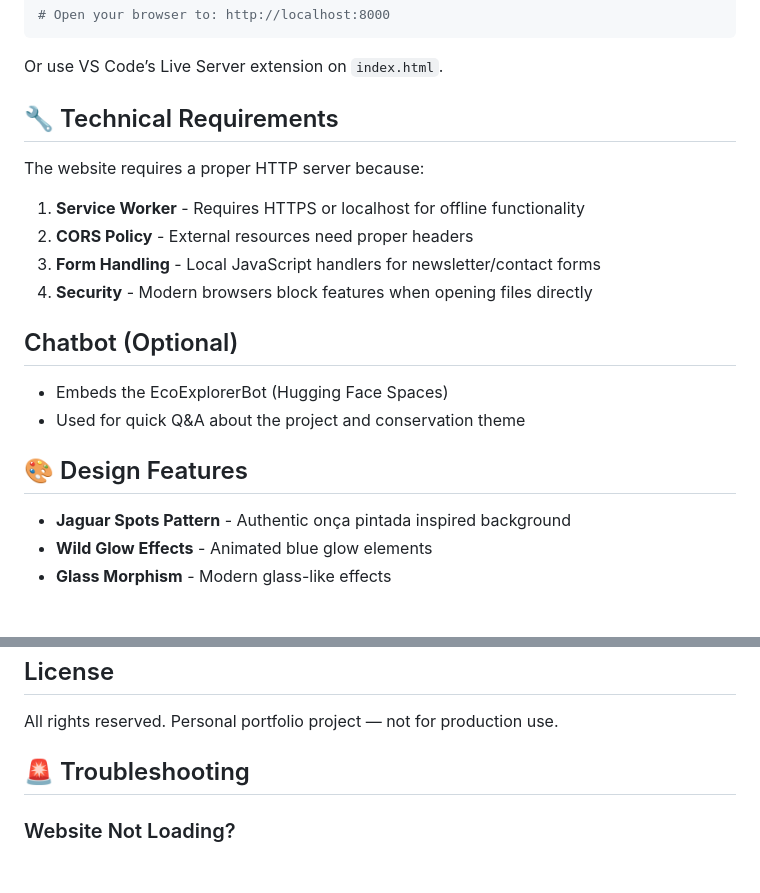
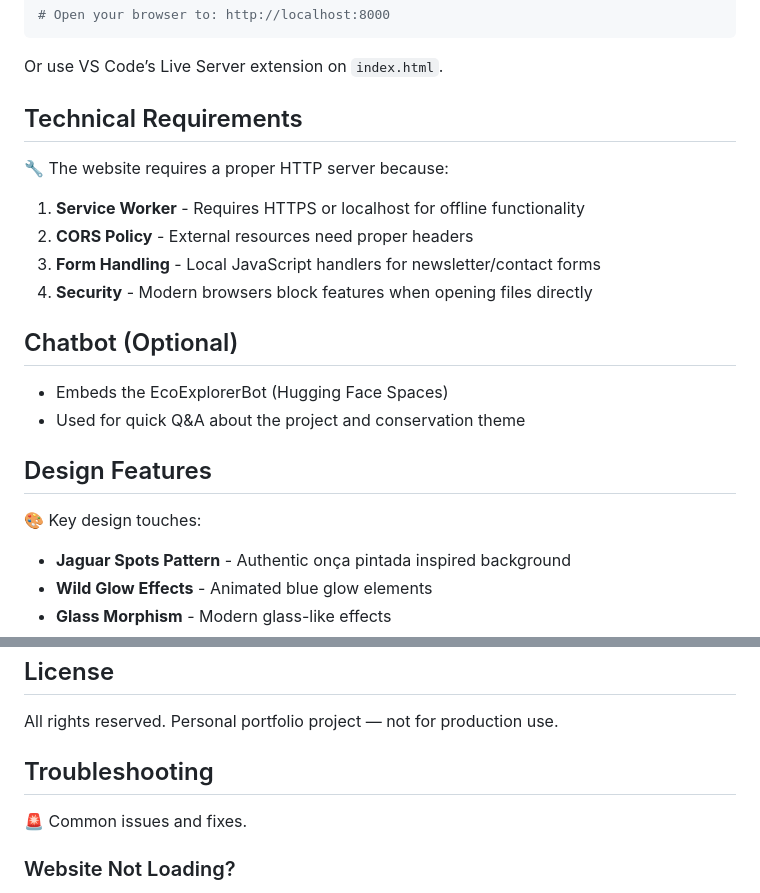
Before and after one commit to RaphaelGuerra/eco-explorer-website, a Markdown page: README.md, 2 parts joined by grey strips. Rendered like a GitHub page; blank space fills up the shorter version.

Commit message:
chore: fix markdownlint

```diff
--- a/README.md
+++ b/README.md
@@ -57,9 +56,9 @@ python3 -m http.server 8000
 
 Or use VS Code’s Live Server extension on `index.html`.
 
-## 🔧 Technical Requirements
+## Technical Requirements
 
-The website requires a proper HTTP server because:
+🔧 The website requires a proper HTTP server because:
 
 1. **Service Worker** - Requires HTTPS or localhost for offline functionality
 2. **CORS Policy** - External resources need proper headers
@@ -71,7 +70,9 @@ The website requires a proper HTTP server because:
 - Embeds the EcoExplorerBot (Hugging Face Spaces)
 - Used for quick Q&A about the project and conservation theme
 
-## 🎨 Design Features
+## Design Features
+
+🎨 Key design touches:
 
 - **Jaguar Spots Pattern** - Authentic onça pintada inspired background
 - **Wild Glow Effects** - Animated blue glow elements
@@ -108,7 +109,9 @@ The website requires a proper HTTP server because:
 
 All rights reserved. Personal portfolio project — not for production use.
 
-## 🚨 Troubleshooting
+## Troubleshooting
+
+🚨 Common issues and fixes.
 
 ### Website Not Loading?
 
```
Also changed, not shown: other parts of README.md (+3 -4 lines).
